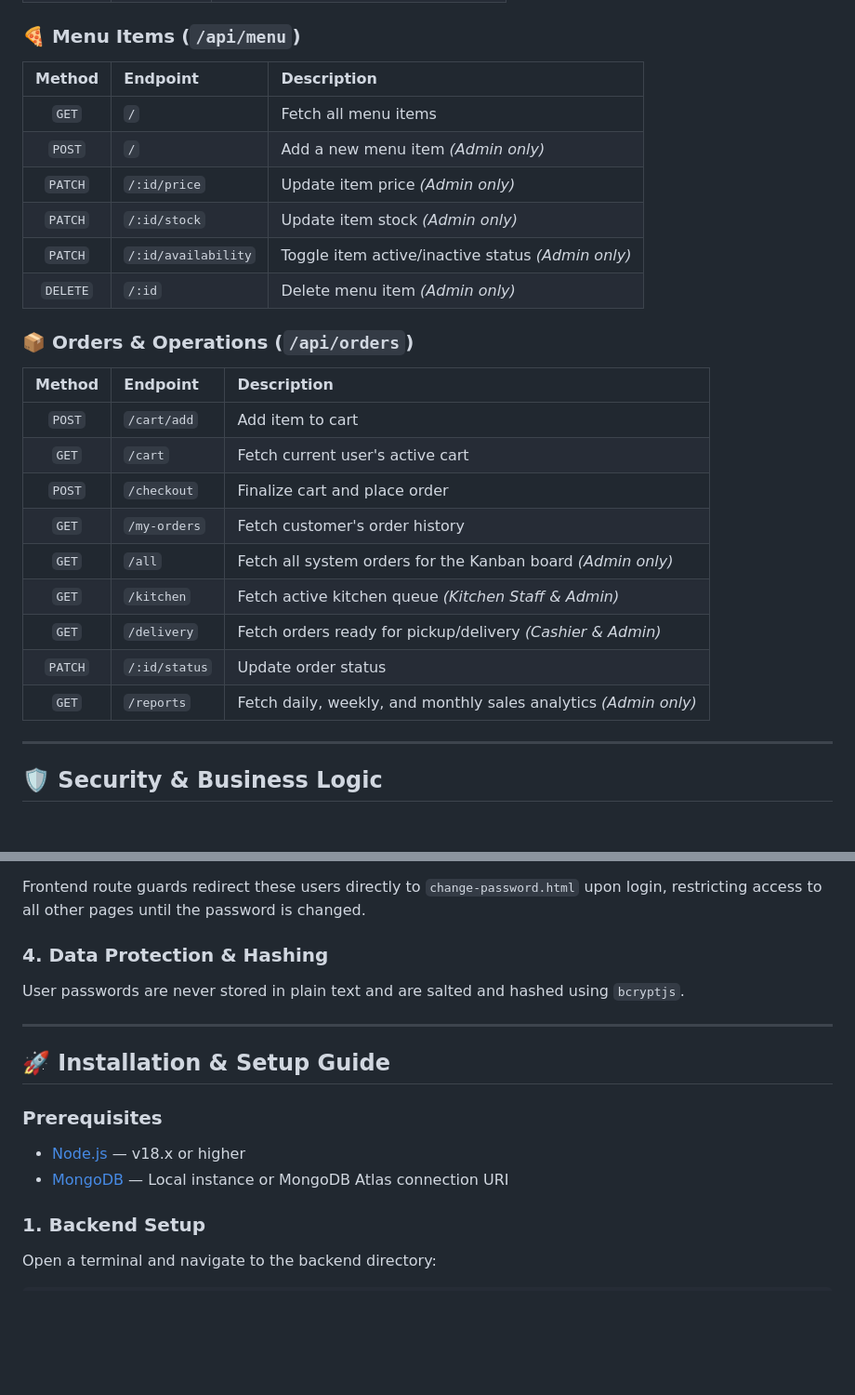
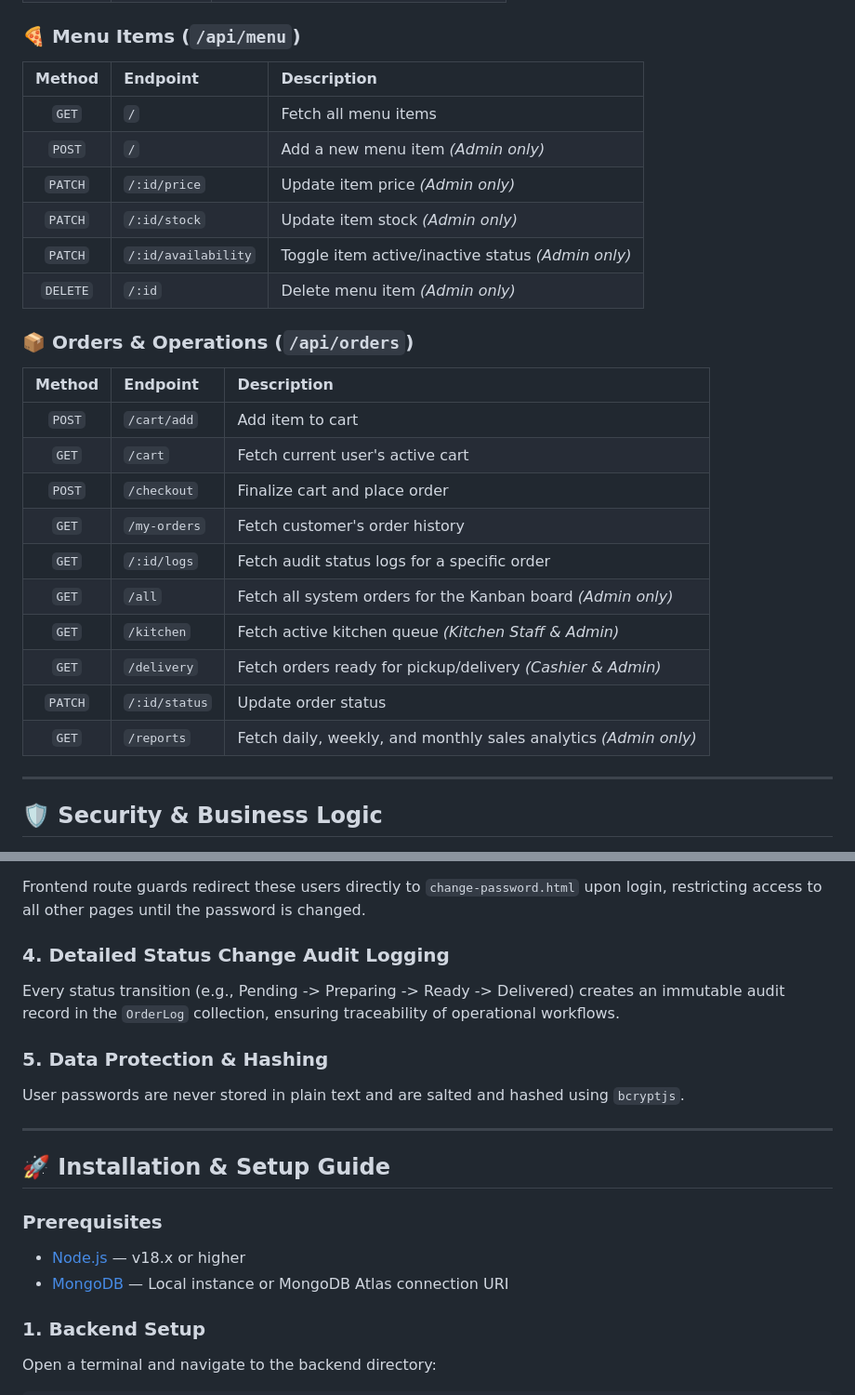
Before and after one commit to ZahraAghaeii/FoodOps, a Markdown page: README.md, 2 parts joined by grey strips. Shown at 93% size. Drawn GitHub-style; blank space fills up the shorter version.

```diff
--- a/README.md
+++ b/README.md
@@ -178,28 +192,29 @@ FoodOps/
 
 ### 🍕 Menu Items (`/api/menu`)
 
-|  Method  | Endpoint            | Description                                       |
-| :------: | :------------------ | :------------------------------------------------ |
-|   `GET`  | `/`                 | Fetch all menu items                              |
-|  `POST`  | `/`                 | Add a new menu item *(Admin only)*                |
-|  `PATCH` | `/:id/price`        | Update item price *(Admin only)*                  |
-|  `PATCH` | `/:id/stock`        | Update item stock *(Admin only)*                  |
-|  `PATCH` | `/:id/availability` | Toggle item active/inactive status *(Admin only)* |
-| `DELETE` | `/:id`              | Delete menu item *(Admin only)*                   |
+| Method | Endpoint | Description |
+| :---: | :--- | :--- |
+| `GET` | `/` | Fetch all menu items |
+| `POST` | `/` | Add a new menu item *(Admin only)* |
+| `PATCH` | `/:id/price` | Update item price *(Admin only)* |
+| `PATCH` | `/:id/stock` | Update item stock *(Admin only)* |
+| `PATCH` | `/:id/availability` | Toggle item active/inactive status *(Admin only)* |
+| `DELETE` | `/:id` | Delete menu item *(Admin only)* |
 
 ### 📦 Orders & Operations (`/api/orders`)
 
-|  Method | Endpoint      | Description                                                     |
-| :-----: | :------------ | :-------------------------------------------------------------- |
-|  `POST` | `/cart/add`   | Add item to cart                                                |
-|  `GET`  | `/cart`       | Fetch current user's active cart                                |
-|  `POST` | `/checkout`   | Finalize cart and place order                                   |
-|  `GET`  | `/my-orders`  | Fetch customer's order history                                  |
-|  `GET`  | `/all`        | Fetch all system orders for the Kanban board *(Admin only)*     |
-|  `GET`  | `/kitchen`    | Fetch active kitchen queue *(Kitchen Staff & Admin)*            |
-|  `GET`  | `/delivery`   | Fetch orders ready for pickup/delivery *(Cashier & Admin)*      |
-| `PATCH` | `/:id/status` | Update order status                                             |
-|  `GET`  | `/reports`    | Fetch daily, weekly, and monthly sales analytics *(Admin only)* |
+| Method | Endpoint | Description |
+| :---: | :--- | :--- |
+| `POST` | `/cart/add` | Add item to cart |
+| `GET` | `/cart` | Fetch current user's active cart |
+| `POST` | `/checkout` | Finalize cart and place order |
+| `GET` | `/my-orders` | Fetch customer's order history |
+| `GET` | `/:id/logs` | Fetch audit status logs for a specific order |
+| `GET` | `/all` | Fetch all system orders for the Kanban board *(Admin only)* |
+| `GET` | `/kitchen` | Fetch active kitchen queue *(Kitchen Staff & Admin)* |
+| `GET` | `/delivery` | Fetch orders ready for pickup/delivery *(Cashier & Admin)* |
+| `PATCH` | `/:id/status` | Update order status |
+| `GET` | `/reports` | Fetch daily, weekly, and monthly sales analytics *(Admin only)* |
 
 ---
 
@@ -219,7 +234,11 @@ Staff accounts created by the Admin receive a temporary random password and are
 
 Frontend route guards redirect these users directly to `change-password.html` upon login, restricting access to all other pages until the password is changed.
 
-### 4. Data Protection & Hashing
+### 4. Detailed Status Change Audit Logging
+
+Every status transition (e.g., Pending -> Preparing -> Ready -> Delivered) creates an immutable audit record in the `OrderLog` collection, ensuring traceability of operational workflows.
+
+### 5. Data Protection & Hashing
 
 User passwords are never stored in plain text and are salted and hashed using `bcryptjs`.
 
@@ -229,8 +248,8 @@ User passwords are never stored in plain text and are salted and hashed using `b
 
 ### Prerequisites
 
-* [Node.js](https://nodejs.org/) — v18.x or higher
-* [MongoDB](https://www.mongodb.com/) — Local instance or MongoDB Atlas connection URI
+- [Node.js](https://nodejs.org/) — v18.x or higher
+- [MongoDB](https://www.mongodb.com/) — Local instance or MongoDB Atlas connection URI
 
 ### 1. Backend Setup
 
```
Also changed, not shown: other parts of README.md (+75 -61 lines).
